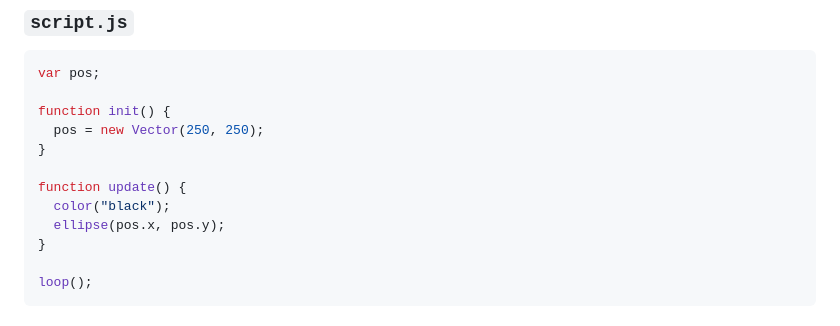
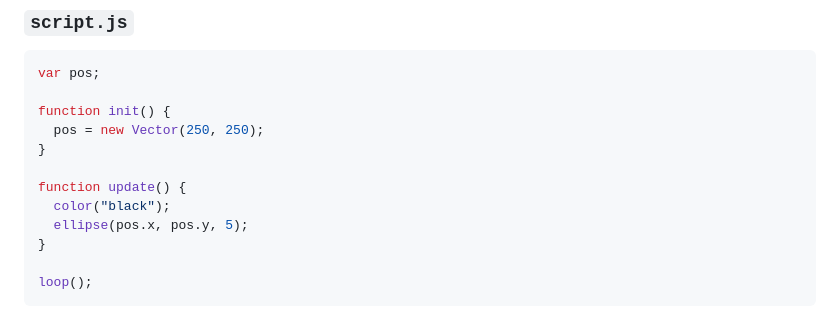
Before and after one commit to Bruhatt-Rao/gulf, a Markdown page: README.md, the part around the change. GitHub-like rendering.

```diff
--- a/README.md
+++ b/README.md
@@ -32,7 +32,7 @@ function init() {
 
 function update() {
   color("black");
-  ellipse(pos.x, pos.y);
+  ellipse(pos.x, pos.y, 5);
 }
 
 loop();
```
